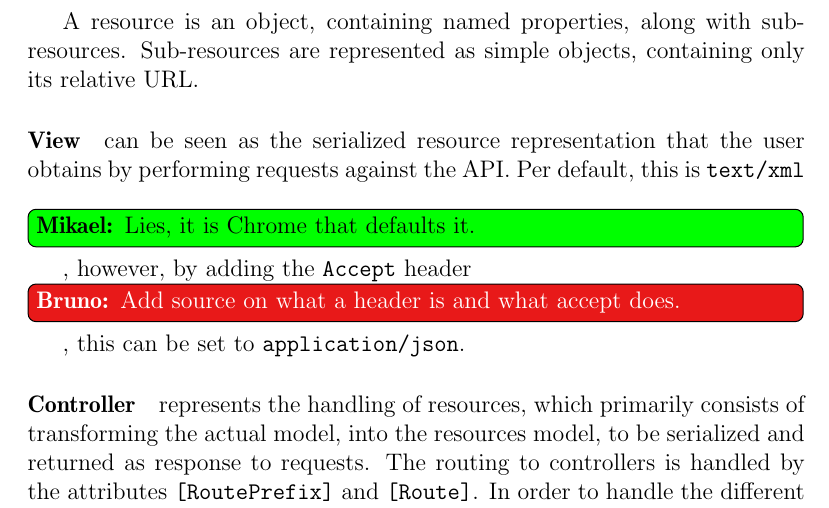
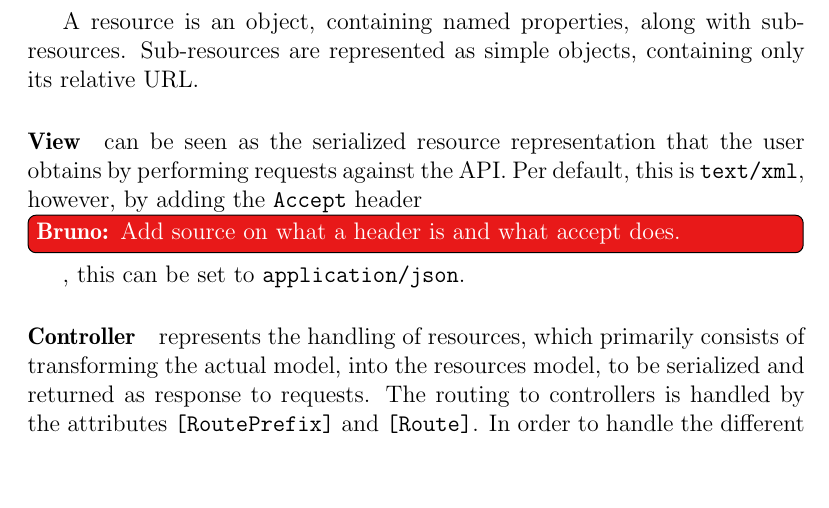
Before and after one commit to sw701e14/report, a LaTeX thesis (main.tex, which reads content/api.tex): part of page 32 of 45, cut so that both start at the same text, the shorter picture padded with empty space. Compiled offline with pdfLaTeX; a LaTeX package or settings file that is missing is left out.

Commit message:
mikael comment

```diff
--- a/content/api.tex
+++ b/content/api.tex
@@ -8,7 +8,7 @@ A resource is an object, containing named properties, along with sub-resources.
 Sub-resources are represented as simple objects, containing only its relative URL.
 
 \paragraph{View} can be seen as the serialized resource representation that the user obtains by performing requests against the API.
-Per default, this is \texttt{text/xml}\mikael{Lies, it is Chrome that defaults it.}, however, by adding the \texttt{Accept} header \bruno{Add source on what a header is and what accept does.}, this can be set to \texttt{application/json}.
+Per default, this is \texttt{text/xml}, however, by adding the \texttt{Accept} header \bruno{Add source on what a header is and what accept does.}, this can be set to \texttt{application/json}.
 
 \paragraph{Controller} represents the handling of resources, which primarily consists of transforming the actual model, into the resources model, to be serialized and returned as response to requests.
 The routing to controllers is handled by the attributes \texttt{[RoutePrefix]} and \texttt{[Route]}.
```
